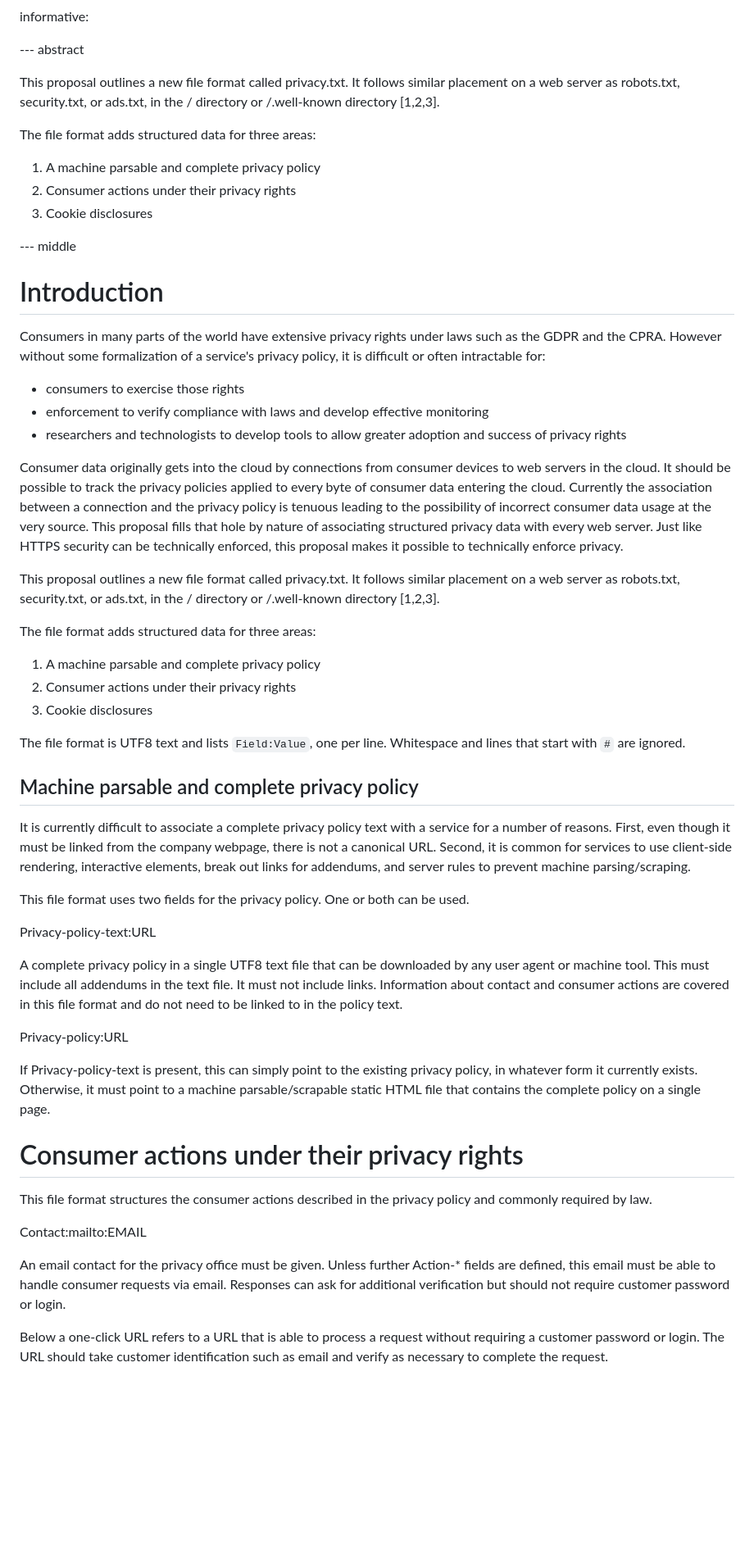
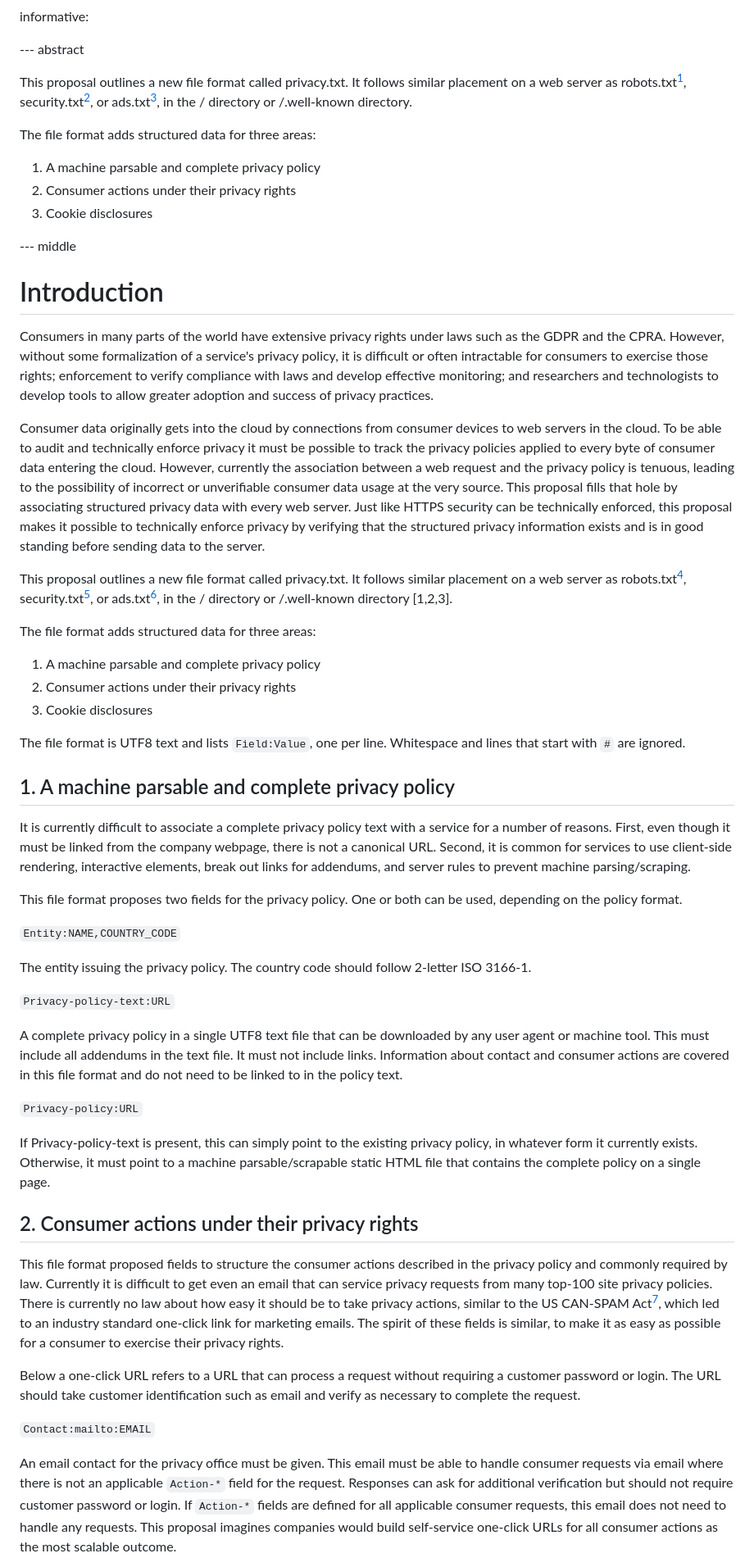
Before and after one commit to grittygrease/draft-colwell-privacy-txt, a Markdown page: draft-colwell-privacy-txt.md, the part around the change printed below. Shown: that part at 82% size. Drawn GitHub-style; blank space fills up the shorter version.

Commit message:
update draft

```diff
--- a/draft-colwell-privacy-txt.md
+++ b/draft-colwell-privacy-txt.md
@@ -69,26 +49,22 @@ informative:
 
 --- abstract
 
-This proposal outlines a new file format called privacy.txt. It follows similar placement on a web server as robots.txt, security.txt, or ads.txt, in the / directory or /.well-known directory [1,2,3].
+This proposal outlines a new file format called privacy.txt. It follows similar placement on a web server as robots.txt[^1], security.txt[^2], or ads.txt[^3], in the / directory or /.well-known directory.
 
 The file format adds structured data for three areas:
 1. A machine parsable and complete privacy policy
 2. Consumer actions under their privacy rights
 3. Cookie disclosures
 
-
 --- middle
 
 # Introduction
 
-Consumers in many parts of the world have extensive privacy rights under laws such as the GDPR and the CPRA. However without some formalization of a service's privacy policy, it is difficult or often intractable for:
-- consumers to exercise those rights
-- enforcement to verify compliance with laws and develop effective monitoring
-- researchers and technologists to develop tools to allow greater adoption and success of privacy rights
+Consumers in many parts of the world have extensive privacy rights under laws such as the GDPR and the CPRA. However, without some formalization of a service's privacy policy, it is difficult or often intractable for consumers to exercise those rights; enforcement to verify compliance with laws and develop effective monitoring; and researchers and technologists to develop tools to allow greater adoption and success of privacy practices.
 
-Consumer data originally gets into the cloud by connections from consumer devices to web servers in the cloud. It should be possible to track the privacy policies applied to every byte of consumer data entering the cloud. Currently the association between a connection and the privacy policy is tenuous leading to the possibility of incorrect consumer data usage at the very source. This proposal fills that hole by nature of associating structured privacy data with every web server. Just like HTTPS security can be technically enforced, this proposal makes it possible to technically enforce privacy.
+Consumer data originally gets into the cloud by connections from consumer devices to web servers in the cloud. To be able to audit and technically enforce privacy it must be possible to track the privacy policies applied to every byte of consumer data entering the cloud. However, currently the association between a web request and the privacy policy is tenuous, leading to the possibility of incorrect or unverifiable consumer data usage at the very source. This proposal fills that hole by associating structured privacy data with every web server. Just like HTTPS security can be technically enforced, this proposal makes it possible to technically enforce privacy by verifying that the structured privacy information exists and is in good standing before sending data to the server.
 
-This proposal outlines a new file format called privacy.txt. It follows similar placement on a web server as robots.txt, security.txt, or ads.txt, in the / directory or /.well-known directory [1,2,3].
+This proposal outlines a new file format called privacy.txt. It follows similar placement on a web server as robots.txt[^1], security.txt[^2], or ads.txt[^3], in the / directory or /.well-known directory [1,2,3].
 
 The file format adds structured data for three areas:
 1. A machine parsable and complete privacy policy
@@ -97,28 +73,32 @@ The file format adds structured data for three areas:
 
 The file format is UTF8 text and lists `Field:Value`, one per line. Whitespace and lines that start with `#` are ignored.
 
-## Machine parsable and complete privacy policy
+## 1. A machine parsable and complete privacy policy
 
 It is currently difficult to associate a complete privacy policy text with a service for a number of reasons. First, even though it must be linked from the company webpage, there is not a canonical URL. Second, it is common for services to use client-side rendering, interactive elements, break out links for addendums, and server rules to prevent machine parsing/scraping.
 
-This file format uses two fields for the privacy policy. One or both can be used.
+This file format proposes two fields for the privacy policy. One or both can be used, depending on the policy format.
 
-Privacy-policy-text:URL
+`Entity:NAME,COUNTRY_CODE`
+
+The entity issuing the privacy policy. The country code should follow 2-letter ISO 3166-1.
+
+`Privacy-policy-text:URL`
 
 A complete privacy policy in a single UTF8 text file that can be downloaded by any user agent or machine tool. This must include all addendums in the text file. It must not include links. Information about contact and consumer actions are covered in this file format and do not need to be linked to in the policy text.
 
-Privacy-policy:URL
+`Privacy-policy:URL`
 
 If Privacy-policy-text is present, this can simply point to the existing privacy policy, in whatever form it currently exists. Otherwise, it must point to a machine parsable/scrapable static HTML file that contains the complete policy on a single page.
 
 
-# Consumer actions under their privacy rights
+## 2. Consumer actions under their privacy rights
 
-This file format structures the consumer actions described in the privacy policy and commonly required by law.
+This file format proposed fields to structure the consumer actions described in the privacy policy and commonly required by law. Currently it is difficult to get even an email that can service privacy requests from many top-100 site privacy policies. There is currently no law about how easy it should be to take privacy actions, similar to the US CAN-SPAM Act[^4], which led to an industry standard one-click link for marketing emails. The spirit of these fields is similar, to make it as easy as possible for a consumer to exercise their privacy rights.
 
-Contact:mailto:EMAIL
+Below a one-click URL refers to a URL that can process a request without requiring a customer password or login. The URL should take customer identification such as email and verify as necessary to complete the request.
 
-An email contact for the privacy office must be given. Unless further Action-* fields are defined, this email must be able to handle consumer requests via email. Responses can ask for additional verification but should not require customer password or login.
+`Contact:mailto:EMAIL`
 
-Below a one-click URL refers to a URL that is able to process a request without requiring a customer password or login. The URL should take customer identification such as email and verify as necessary to complete the request.
+An email contact for the privacy office must be given. This email must be able to handle consumer requests via email where there is not an applicable `Action-*` field for the request. Responses can ask for additional verification but should not require customer password or login. If `Action-*` fields are defined for all applicable consumer requests, this email does not need to handle any requests. This proposal imagines companies would build self-service one-click URLs for all consumer actions as the most scalable outcome.
 
```
Also changed, not shown: other parts of draft-colwell-privacy-txt.md (+30 -32 lines).
